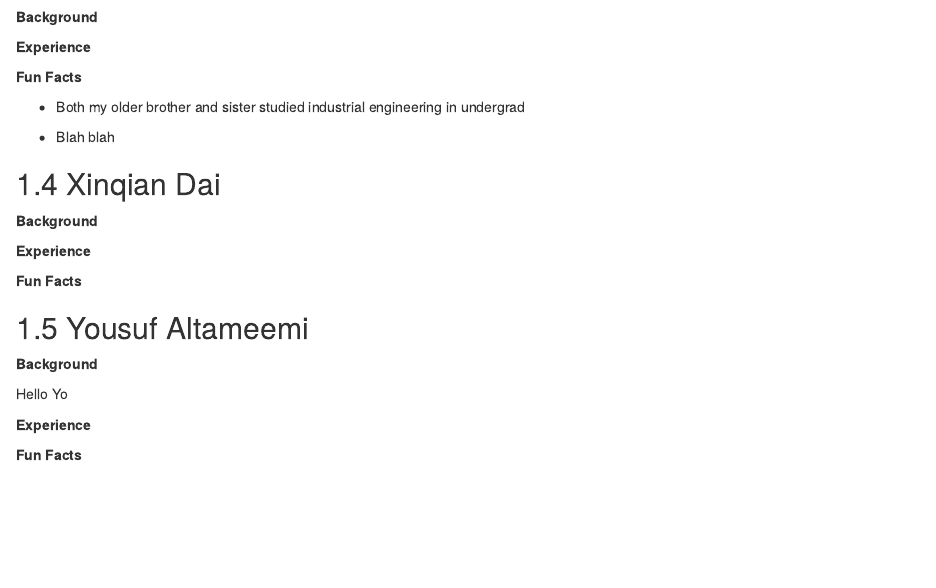
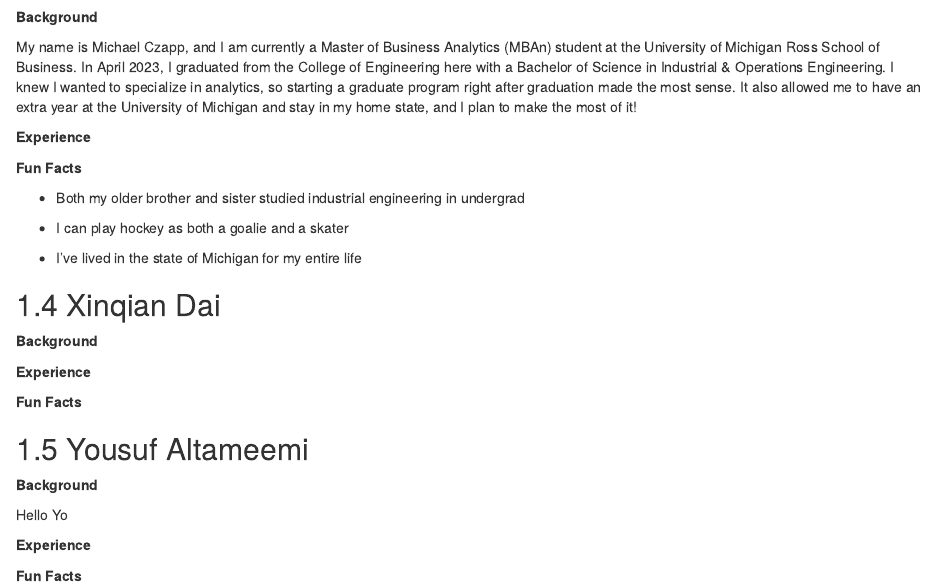
Before and after one commit to mbczapp/Team_Steve, an R Markdown document (01-aboutUs.Rmd): the page in a window 1100 px wide, from 400 px down before the commit and from 430 px down after it, so that both start at the same text. Rendered offline with R 4.5, knitr and Pandoc, with nearby package versions; drawn as R Markdown's standard HTML page in place of the format the file asks for.

Commit message:
Michael about us

```diff
--- a/01-aboutUs.Rmd
+++ b/01-aboutUs.Rmd
@@ -22,3 +25,4 @@
+My name is Michael Czapp, and I am currently a Master of Business Analytics (MBAn) student at the University of Michigan Ross School of Business. In April 2023, I graduated from the College of Engineering here with a Bachelor of Science in Industrial & Operations Engineering. I knew I wanted to specialize in analytics, so starting a graduate program right after graduation made the most sense. It also allowed me to have an extra year at the University of Michigan and stay in my home state, and I plan to make the most of it!
 
 **Experience**
 
@@ -26,7 +30,9 @@
 
 -   Both my older brother and sister studied industrial engineering in undergrad
 
--   Blah blah
+-   I can play hockey as both a goalie and a skater
+
+-   I've lived in the state of Michigan for my entire life
 
 ## Xinqian Dai
 
```
Also changed, not shown: 01-aboutUs.Rmd (3 more changed lines).
